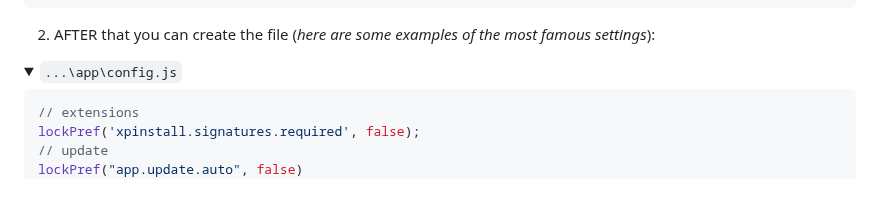
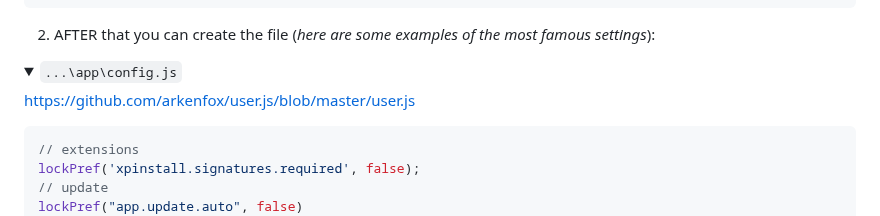
Before and after one commit to awesome-windows11/firefox, a Markdown page: README.md, the part around the change. Rendered like a GitHub page; folded sections open; blank space fills up the shorter version.

````diff
--- a/README.md
+++ b/README.md
@@ -30,6 +30,8 @@ pref("general.config.sandbox_enabled", false);
 2. AFTER that you can create the file (*here are some examples of the most famous settings*):
 
 <details><summary><code>...\app\config.js</code></summary>
+
+https://github.com/arkenfox/user.js/blob/master/user.js
 
 ```js
 // extensions
````
